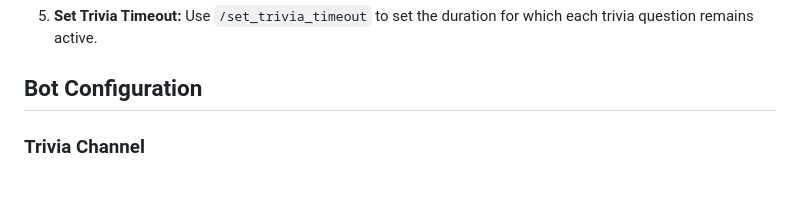
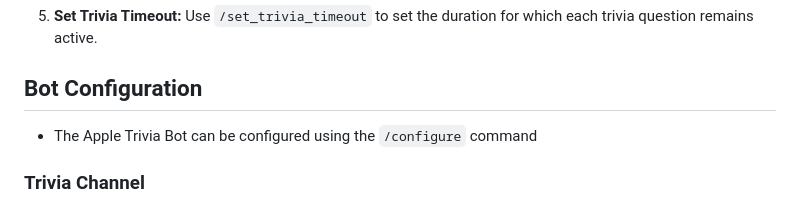
Before and after one commit to TermuxHackz/Apple-trivia-bot, a Markdown page: docs/README.md, the part around the change. Drawn GitHub-style.

Commit message:
updated new configure command

```diff
--- a/docs/README.md
+++ b/docs/README.md
@@ -62,6 +62,8 @@ Configure how often the leaderboard is sent and then resets with `/set_leaderboa
 Use `/set_trivia_timeout` to set the duration for which each trivia question remains active.
 
 ## Bot Configuration
+- The Apple Trivia Bot can be configured using the `/configure` command
+
 
 ### Trivia Channel
 - Command: `/set_channel #channel`
```
